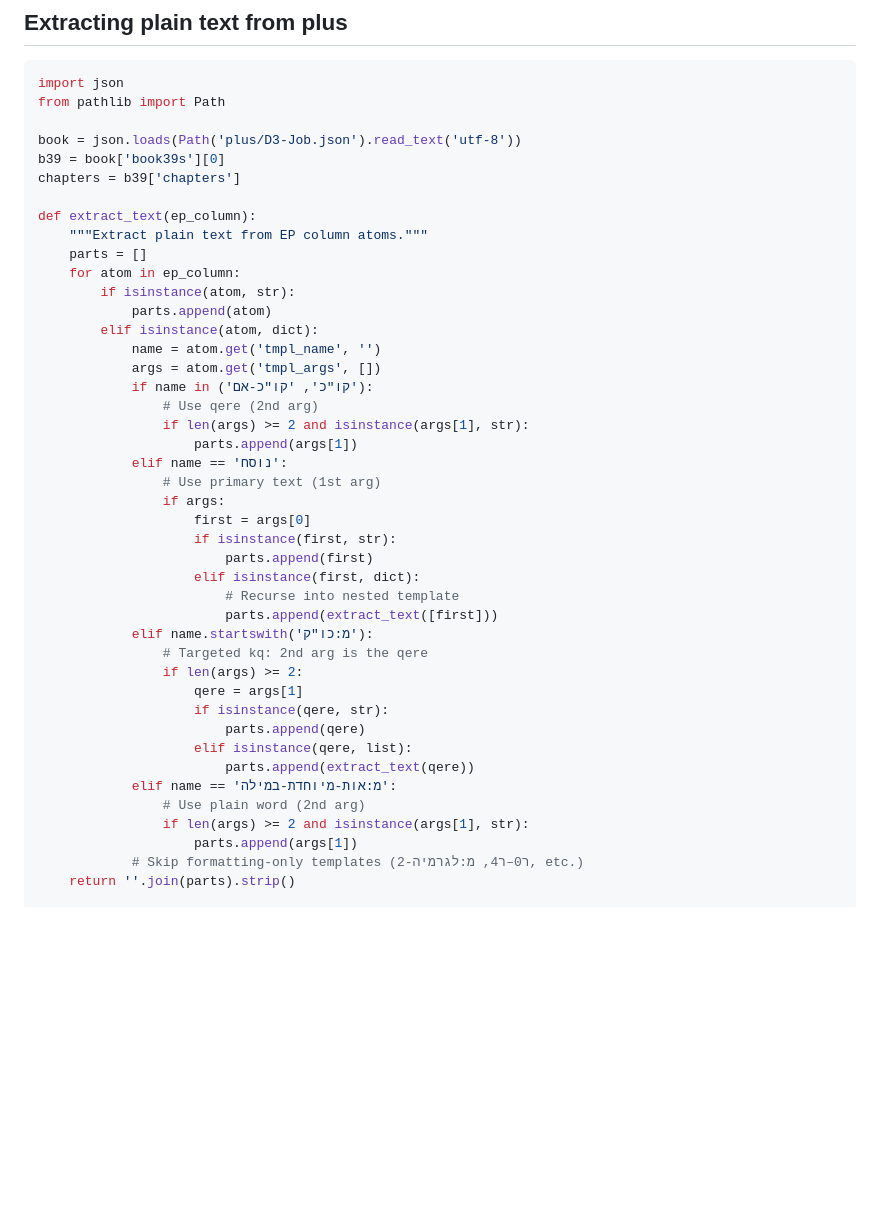
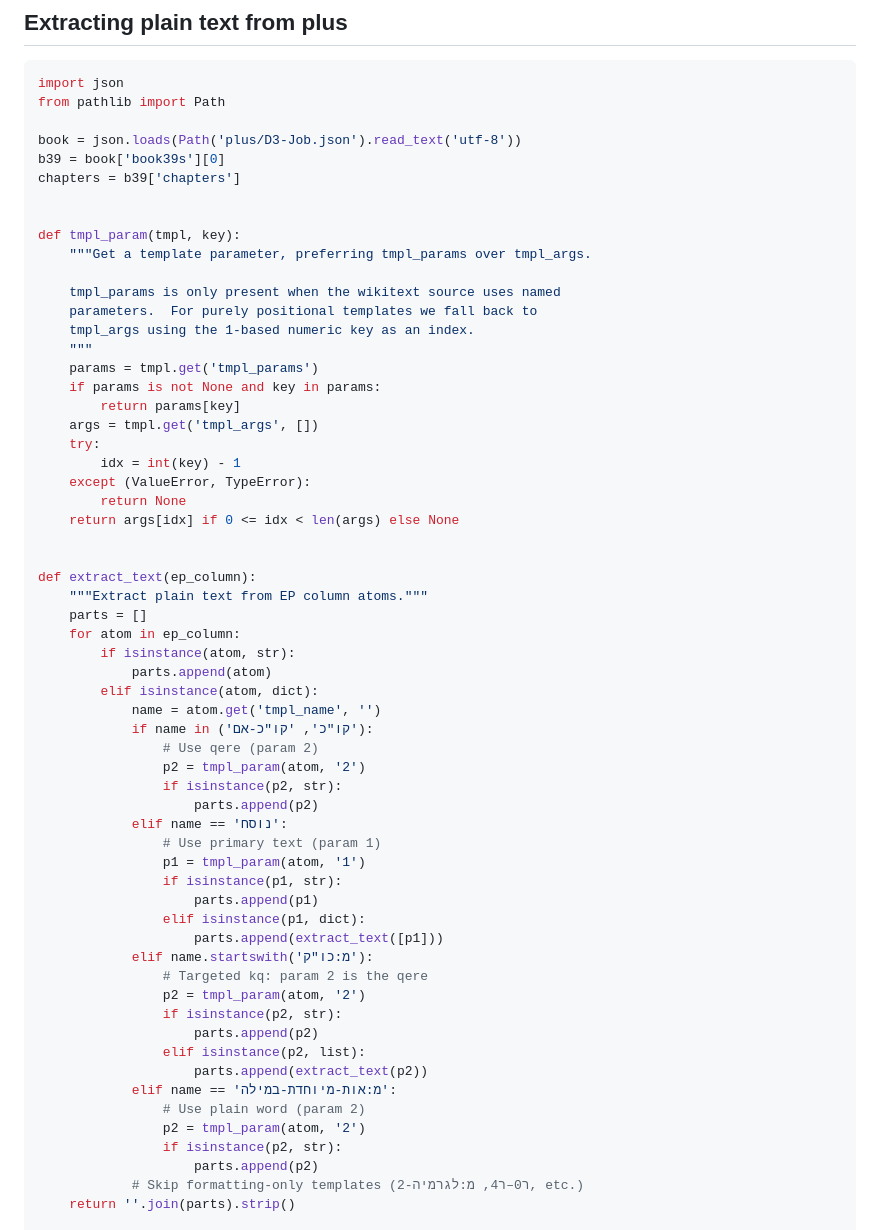
Before and after one commit to bdenckla/MAM-parsed, a Markdown page: doc/reading-mam-parsed-plus.md, the part around one of its changes. Rendered like a GitHub page; blank space fills up the shorter version.

```diff
--- a/doc/reading-mam-parsed-plus.md
+++ b/doc/reading-mam-parsed-plus.md
@@ -290,6 +332,25 @@ book = json.loads(Path('plus/D3-Job.json').read_text('utf-8'))
 b39 = book['book39s'][0]
 chapters = b39['chapters']
 
+
+def tmpl_param(tmpl, key):
+    """Get a template parameter, preferring tmpl_params over tmpl_args.
+
+    tmpl_params is only present when the wikitext source uses named
+    parameters.  For purely positional templates we fall back to
+    tmpl_args using the 1-based numeric key as an index.
+    """
+    params = tmpl.get('tmpl_params')
+    if params is not None and key in params:
+        return params[key]
+    args = tmpl.get('tmpl_args', [])
+    try:
+        idx = int(key) - 1
+    except (ValueError, TypeError):
+        return None
+    return args[idx] if 0 <= idx < len(args) else None
+
+
 def extract_text(ep_column):
     """Extract plain text from EP column atoms."""
     parts = []
@@ -298,32 +359,30 @@ def extract_text(ep_column):
             parts.append(atom)
         elif isinstance(atom, dict):
             name = atom.get('tmpl_name', '')
-            args = atom.get('tmpl_args', [])
             if name in ('קו"כ', 'קו"כ-אם'):
-                # Use qere (2nd arg)
-                if len(args) >= 2 and isinstance(args[1], str):
-                    parts.append(args[1])
+                # Use qere (param 2)
+                p2 = tmpl_param(atom, '2')
+                if isinstance(p2, str):
+                    parts.append(p2)
             elif name == 'נוסח':
-                # Use primary text (1st arg)
-                if args:
-                    first = args[0]
-                    if isinstance(first, str):
-                        parts.append(first)
-                    elif isinstance(first, dict):
-                        # Recurse into nested template
-                        parts.append(extract_text([first]))
+                # Use primary text (param 1)
+                p1 = tmpl_param(atom, '1')
+                if isinstance(p1, str):
+                    parts.append(p1)
+                elif isinstance(p1, dict):
+                    parts.append(extract_text([p1]))
             elif name.startswith('מ:כו"ק'):
-                # Targeted kq: 2nd arg is the qere
-                if len(args) >= 2:
-                    qere = args[1]
-                    if isinstance(qere, str):
-                        parts.append(qere)
-                    elif isinstance(qere, list):
-                        parts.append(extract_text(qere))
+                # Targeted kq: param 2 is the qere
+                p2 = tmpl_param(atom, '2')
+                if isinstance(p2, str):
+                    parts.append(p2)
+                elif isinstance(p2, list):
+                    parts.append(extract_text(p2))
             elif name == 'מ:אות-מיוחדת-במילה':
-                # Use plain word (2nd arg)
-                if len(args) >= 2 and isinstance(args[1], str):
-                    parts.append(args[1])
+                # Use plain word (param 2)
+                p2 = tmpl_param(atom, '2')
+                if isinstance(p2, str):
+                    parts.append(p2)
             # Skip formatting-only templates (ר0–ר4, מ:לגרמיה-2, etc.)
     return ''.join(parts).strip()
 
```
Also changed, not shown: other parts of doc/reading-mam-parsed-plus.md (+48 -6 lines).
